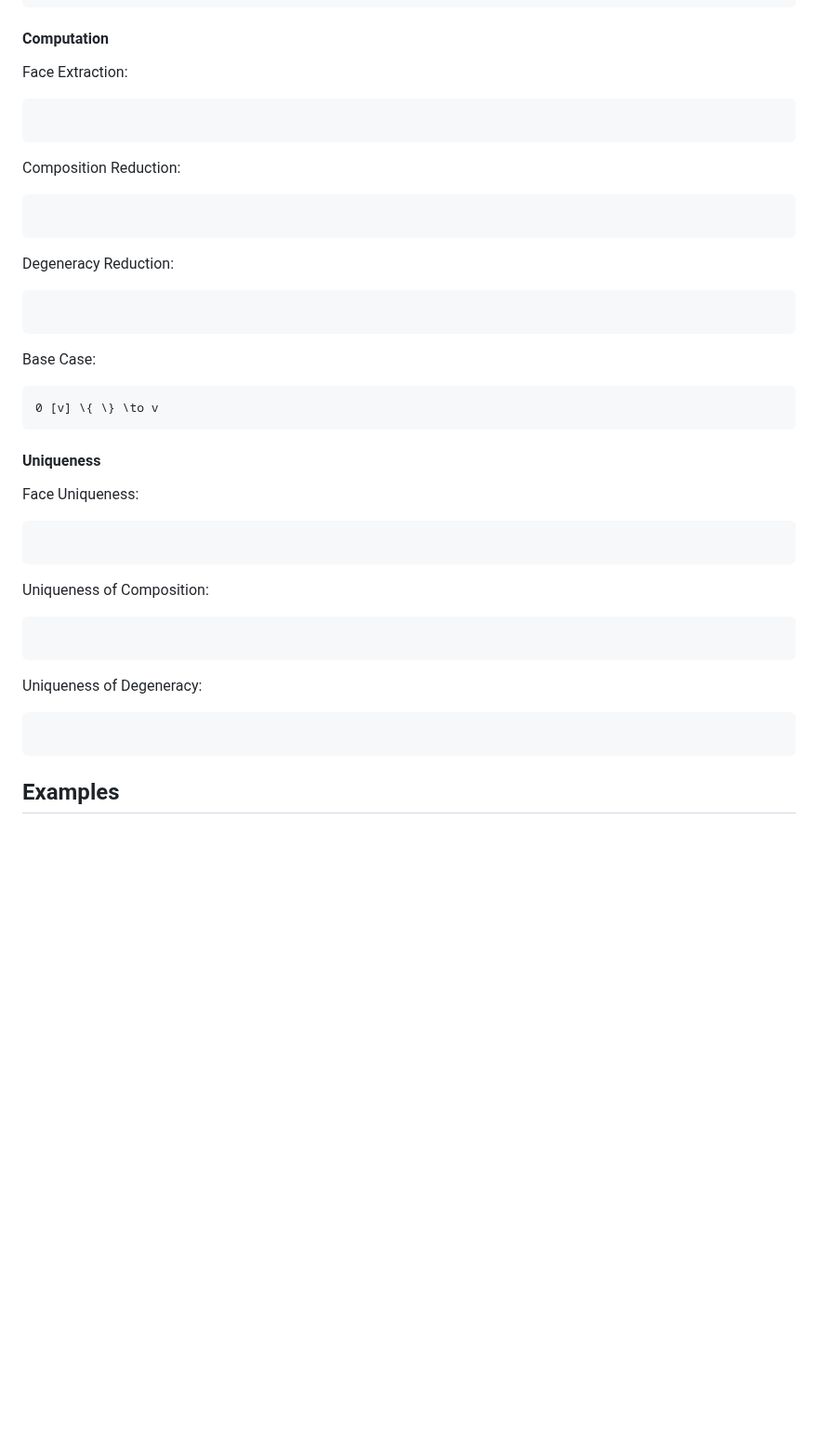
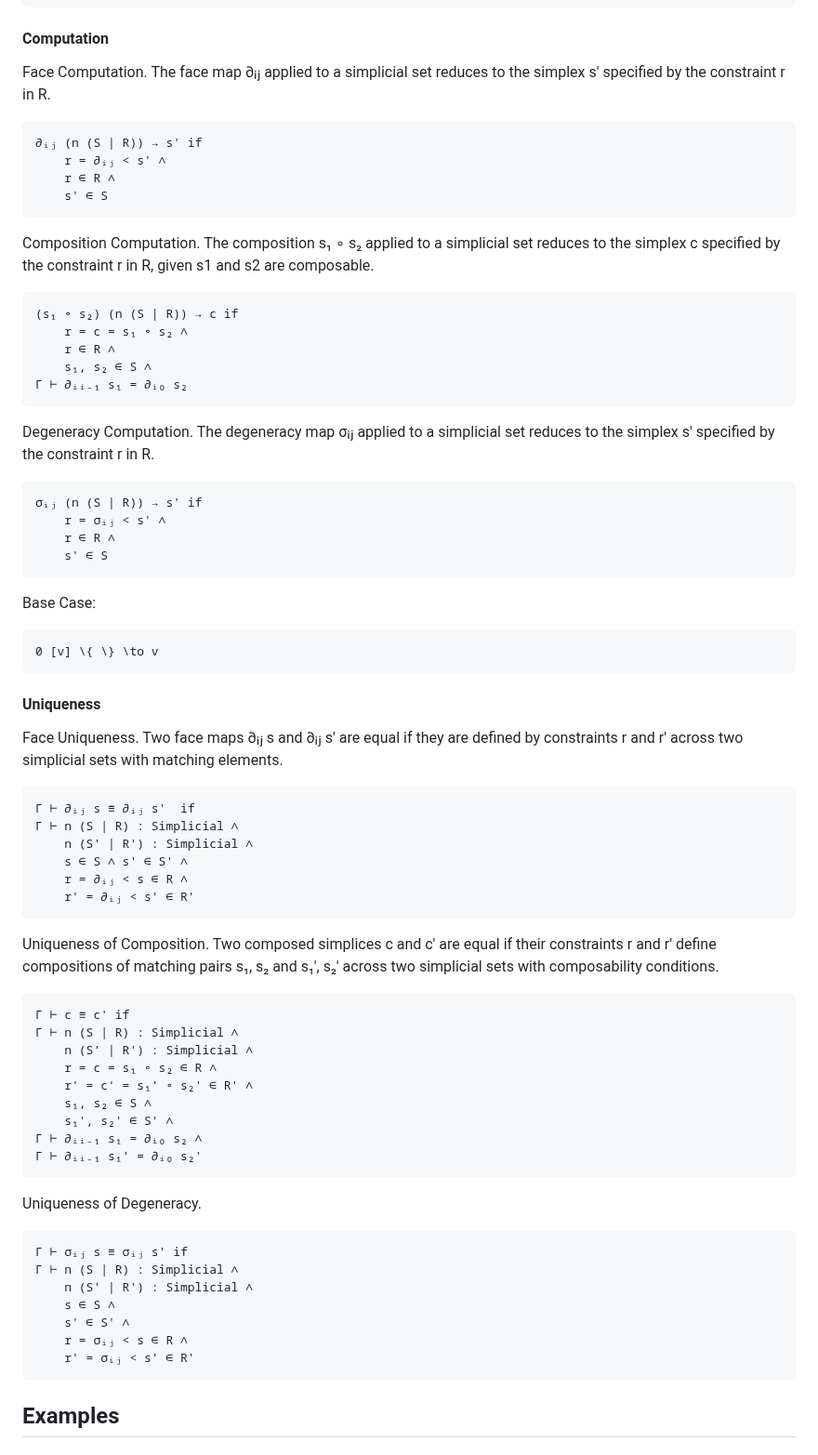
Before and after one commit to groupoid/dan, a Markdown page: README.md, the part around the change. Shown at 93% size. GitHub-like rendering; blank space fills up the shorter version.

````diff
--- a/README.md
+++ b/README.md
@@ -146,19 +146,32 @@ r = σᵢⱼ < s, r ∈ R, s ∈ S
 
 #### Computation
 
-Face Extraction:
+Face Computation. The face map ∂ᵢⱼ applied to a simplicial set reduces to the simplex s′ specified by the constraint r in R.
 
 ```
+∂ᵢⱼ (n (S | R)) → s' if
+    r = ∂ᵢⱼ < s' ∧
+    r ∈ R ∧
+    s' ∈ S
 ```
 
-Composition Reduction:
+Composition Computation. The composition s₁ ∘ s₂ applied to a simplicial set reduces to the simplex c specified by the constraint r in R, given s1 and s2 are composable.
 
 ```
+(s₁ ∘ s₂) (n (S | R)) → c if
+    r = c = s₁ ∘ s₂ ∧
+    r ∈ R ∧
+    s₁, s₂ ∈ S ∧
+Γ ⊢ ∂ᵢᵢ₋₁ s₁ = ∂ᵢ₀ s₂
 ```
 
-Degeneracy Reduction:
+Degeneracy Computation. The degeneracy map σᵢⱼ applied to a simplicial set reduces to the simplex s′ specified by the constraint r in R.
 
 ```
+σᵢⱼ (n (S | R)) → s' if
+    r = σᵢⱼ < s' ∧
+    r ∈ R ∧
+    s' ∈ S
 ```
 
 Base Case:
@@ -169,19 +182,41 @@ Base Case:
 
 #### Uniqueness
 
-Face Uniqueness:
+Face Uniqueness. Two face maps ∂ᵢⱼ s and ∂ᵢⱼ s′ are equal if they are defined by constraints r and r′ across two simplicial sets with matching elements.
 
 ```
+Γ ⊢ ∂ᵢⱼ s ≡ ∂ᵢⱼ s'  if
+Γ ⊢ n (S | R) : Simplicial ∧
+    n (S' | R') : Simplicial ∧
+    s ∈ S ∧ s' ∈ S' ∧
+    r = ∂ᵢⱼ < s ∈ R ∧
+    r' = ∂ᵢⱼ < s' ∈ R'
 ```
 
-Uniqueness of Composition:
+Uniqueness of Composition. Two composed simplices c and c′ are equal if their constraints r and r′ define compositions of matching pairs s₁, s₂ and s₁′, s₂′ across two simplicial sets with composability conditions.
 
 ```
+Γ ⊢ c ≡ c' if
+Γ ⊢ n (S | R) : Simplicial ∧
+    n (S' | R') : Simplicial ∧
+    r = c = s₁ ∘ s₂ ∈ R ∧
+    r' = c' = s₁' ∘ s₂' ∈ R' ∧
+    s₁, s₂ ∈ S ∧
+    s₁', s₂' ∈ S' ∧
+Γ ⊢ ∂ᵢᵢ₋₁ s₁ = ∂ᵢ₀ s₂ ∧
+Γ ⊢ ∂ᵢᵢ₋₁ s₁' = ∂ᵢ₀ s₂'
 ```
 
-Uniqueness of Degeneracy:
+Uniqueness of Degeneracy.
 
 ```
+Γ ⊢ σᵢⱼ s ≡ σᵢⱼ s' if
+Γ ⊢ n (S | R) : Simplicial ∧
+    n (S' | R') : Simplicial ∧
+    s ∈ S ∧
+    s' ∈ S' ∧
+    r = σᵢⱼ < s ∈ R ∧
+    r' = σᵢⱼ < s' ∈ R'
 ```
 
 ## Examples
````
